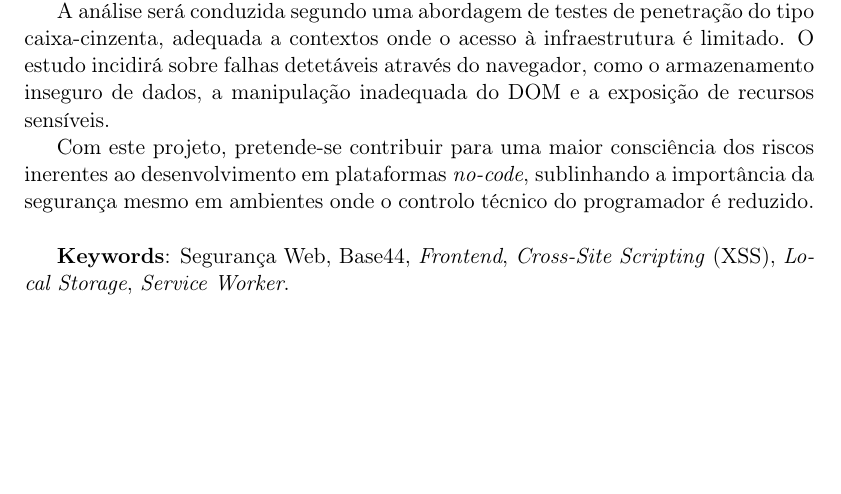
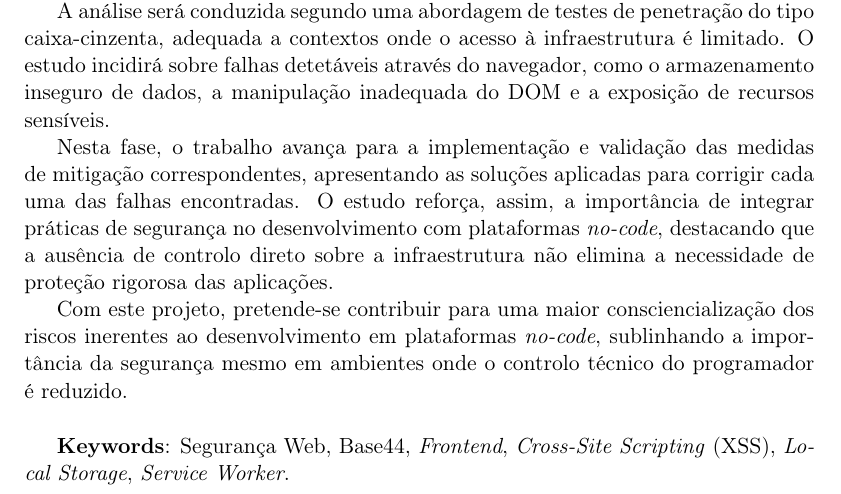
Before and after one commit to acavieira/SRSI, a LaTeX paper (relatorio-latex/relatorio.tex, which reads relatorio-latex/capitulos/00_resumo.tex): part of page 2 of 36, cut so that both start at the same text, the shorter picture padded with empty space. Compiled offline with pdfLaTeX.

Commit message:
atualizar resumo (parte pratica)

```diff
--- a/relatorio-latex/capitulos/00_resumo.tex
+++ b/relatorio-latex/capitulos/00_resumo.tex
@@ -4,7 +4,9 @@ O presente trabalho tem como objetivo analisar vulnerabilidades de segurança em
 
 A análise será conduzida segundo uma abordagem de testes de penetração do tipo caixa-cinzenta, adequada a contextos onde o acesso à infraestrutura é limitado. O estudo incidirá sobre falhas detetáveis através do navegador, como o armazenamento inseguro de dados, a manipulação inadequada do DOM e a exposição de recursos sensíveis.
 
-Com este projeto, pretende-se contribuir para uma maior consciência dos riscos inerentes ao desenvolvimento em plataformas \textit{no-code}, sublinhando a importância da segurança mesmo em ambientes onde o controlo técnico do programador é reduzido.
+Nesta fase, o trabalho avança para a implementação e validação das medidas de mitigação correspondentes, apresentando as soluções aplicadas para corrigir cada uma das falhas encontradas. O estudo reforça, assim, a importância de integrar práticas de segurança no desenvolvimento com plataformas \textit{no-code}, destacando que a ausência de controlo direto sobre a infraestrutura não elimina a necessidade de proteção rigorosa das aplicações.
+
+Com este projeto, pretende-se contribuir para uma maior consciencialização dos riscos inerentes ao desenvolvimento em plataformas \textit{no-code}, sublinhando a importância da segurança mesmo em ambientes onde o controlo técnico do programador é reduzido.
 
 \vspace{5mm}
 
```
Also changed, not shown: relatorio-latex/capitulos/00_resumo.tex (2 more changed lines).
